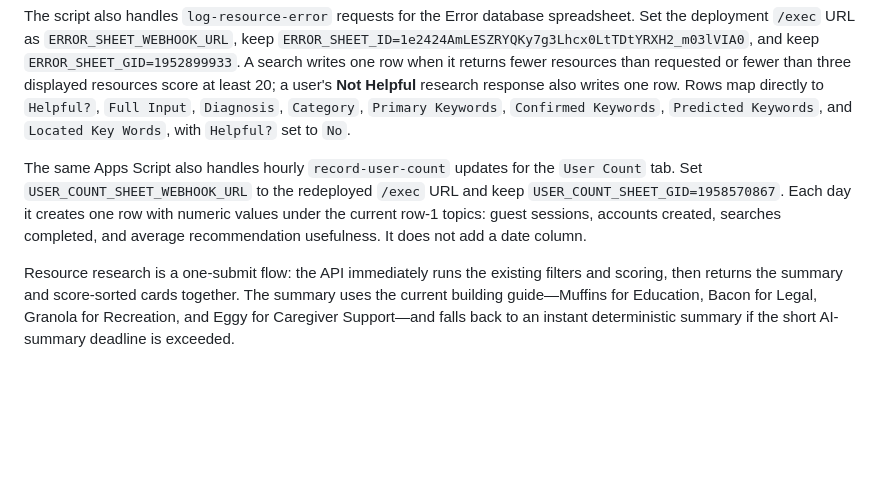
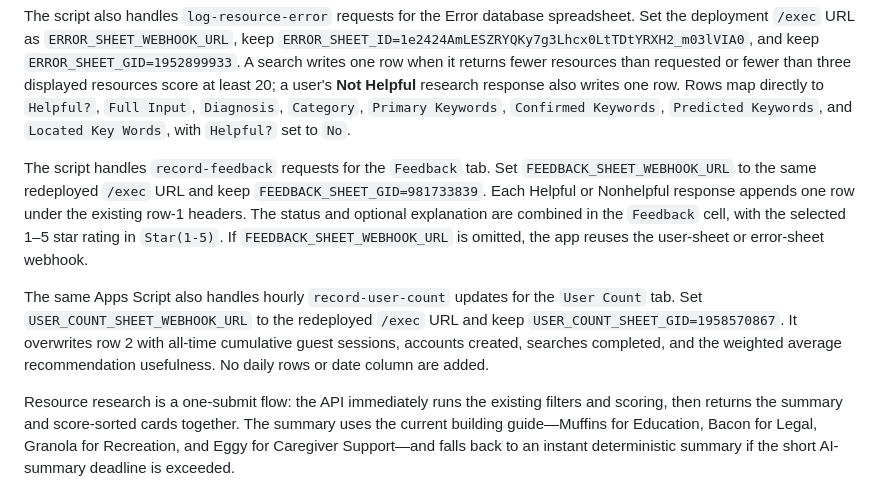
Before and after one commit to yanyanweiyue-creator/Viliage, a Markdown page: README.md, the part around the change. Rendered like a GitHub page; blank space fills up the shorter version.

Commit message:
Build village community workspace and feedback sync

```diff
--- a/README.md
+++ b/README.md
@@ -82,7 +82,9 @@ The same script now handles `send-password-reset` requests with `GmailApp.sendEm
 
 The script also handles `log-resource-error` requests for the Error database spreadsheet. Set the deployment `/exec` URL as `ERROR_SHEET_WEBHOOK_URL`, keep `ERROR_SHEET_ID=1e2424AmLESZRYQKy7g3Lhcx0LtTDtYRXH2_m03lVIA0`, and keep `ERROR_SHEET_GID=1952899933`. A search writes one row when it returns fewer resources than requested or fewer than three displayed resources score at least 20; a user's **Not Helpful** research response also writes one row. Rows map directly to `Helpful?`, `Full Input`, `Diagnosis`, `Category`, `Primary Keywords`, `Confirmed Keywords`, `Predicted Keywords`, and `Located Key Words`, with `Helpful?` set to `No`.
 
-The same Apps Script also handles hourly `record-user-count` updates for the `User Count` tab. Set `USER_COUNT_SHEET_WEBHOOK_URL` to the redeployed `/exec` URL and keep `USER_COUNT_SHEET_GID=1958570867`. Each day it creates one row with numeric values under the current row-1 topics: guest sessions, accounts created, searches completed, and average recommendation usefulness. It does not add a date column.
+The script handles `record-feedback` requests for the `Feedback` tab. Set `FEEDBACK_SHEET_WEBHOOK_URL` to the same redeployed `/exec` URL and keep `FEEDBACK_SHEET_GID=981733839`. Each Helpful or Nonhelpful response appends one row under the existing row-1 headers. The status and optional explanation are combined in the `Feedback` cell, with the selected 1–5 star rating in `Star(1-5)`. If `FEEDBACK_SHEET_WEBHOOK_URL` is omitted, the app reuses the user-sheet or error-sheet webhook.
+
+The same Apps Script also handles hourly `record-user-count` updates for the `User Count` tab. Set `USER_COUNT_SHEET_WEBHOOK_URL` to the redeployed `/exec` URL and keep `USER_COUNT_SHEET_GID=1958570867`. It overwrites row 2 with all-time cumulative guest sessions, accounts created, searches completed, and the weighted average recommendation usefulness. No daily rows or date column are added.
 
 Resource research is a one-submit flow: the API immediately runs the existing filters and scoring, then returns the summary and score-sorted cards together. The summary uses the current building guide—Muffins for Education, Bacon for Legal, Granola for Recreation, and Eggy for Caregiver Support—and falls back to an instant deterministic summary if the short AI-summary deadline is exceeded.
 
```
